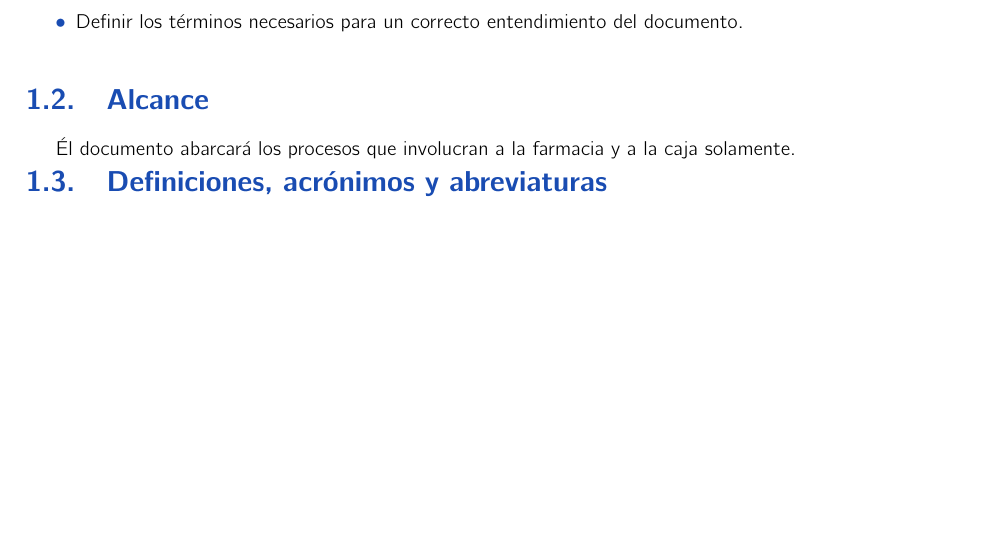
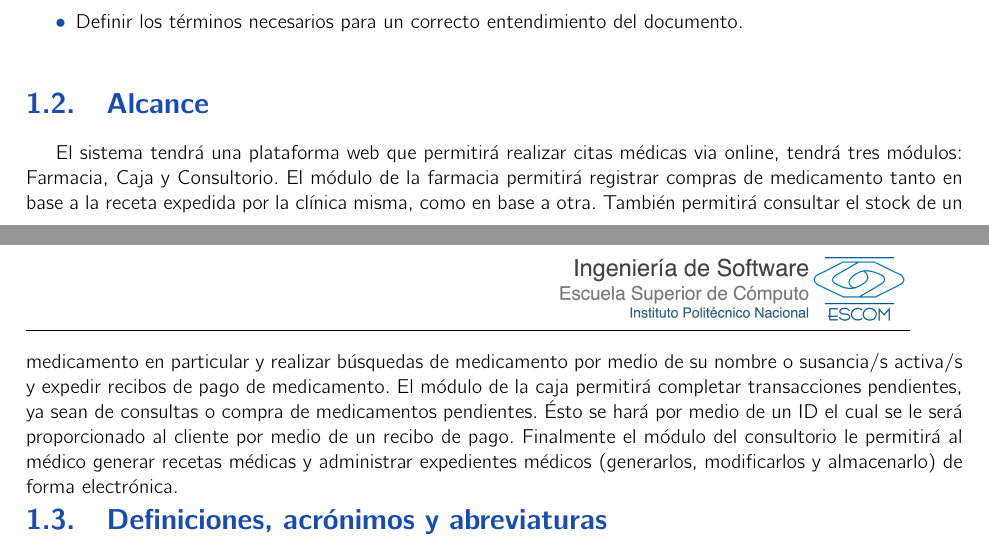
Before and after one commit to EquipoUno/documento, a LaTeX book (analisis.tex, which reads introduccion.tex): part of page 4 of 34 before the commit and two parts of pages 4 and 5 of 34 after it, the two joined at a grey line, cut so that both start at the same text, the shorter picture padded with empty space. Compiled offline with pdfLaTeX.

Commit message:
Alcance modificado

```diff
--- a/introduccion.tex
+++ b/introduccion.tex
@@ -23,7 +23,11 @@ El prop\'osito de \'este documento es explicar con detalle una serie de cosas co
 
 %--------------------------------------------------
 \section{Alcance}
-\'El documento abarcar\'a los procesos que involucran a la farmacia y a la caja solamente.
+El sistema tendr\'a una plataforma web que permitir\'a realizar citas m\'edicas via online, tendr\'a tres m\'odulos: Farmacia, Caja y Consultorio.
+El m\'odulo de la farmacia permitir\'a registrar compras de medicamento tanto en base a la receta expedida por la cl\'inica misma, como en base a otra. Tambi\'en permitir\'a consultar el stock de un medicamento en particular y realizar b\'usquedas de medicamento por medio de su nombre o susancia/s activa/s y expedir recibos de pago de medicamento.
+El m\'odulo de la caja permitir\'a completar transacciones pendientes, ya sean de consultas o compra de medicamentos pendientes. \'Esto se har\'a por medio de un ID el cual se le ser\'a proporcionado al cliente por medio de un recibo de pago.
+Finalmente el m\'odulo del consultorio le permitir\'a al m\'edico generar recetas m\'edicas y administrar expedientes m\'edicos (generarlos, modificarlos y almacenarlo) de forma electr\'onica.
+
 
 %--------------------------------------------------
 \section{Definiciones, acrónimos y abreviaturas}
```
